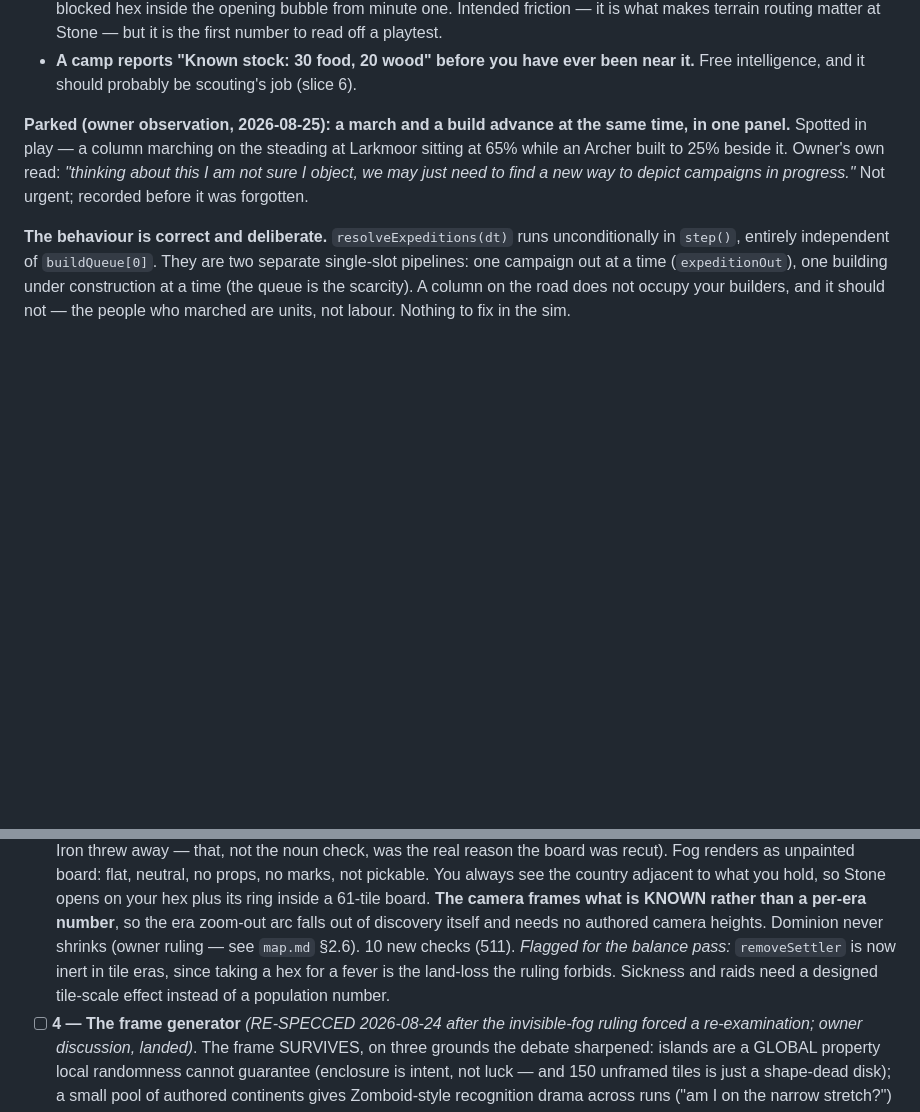
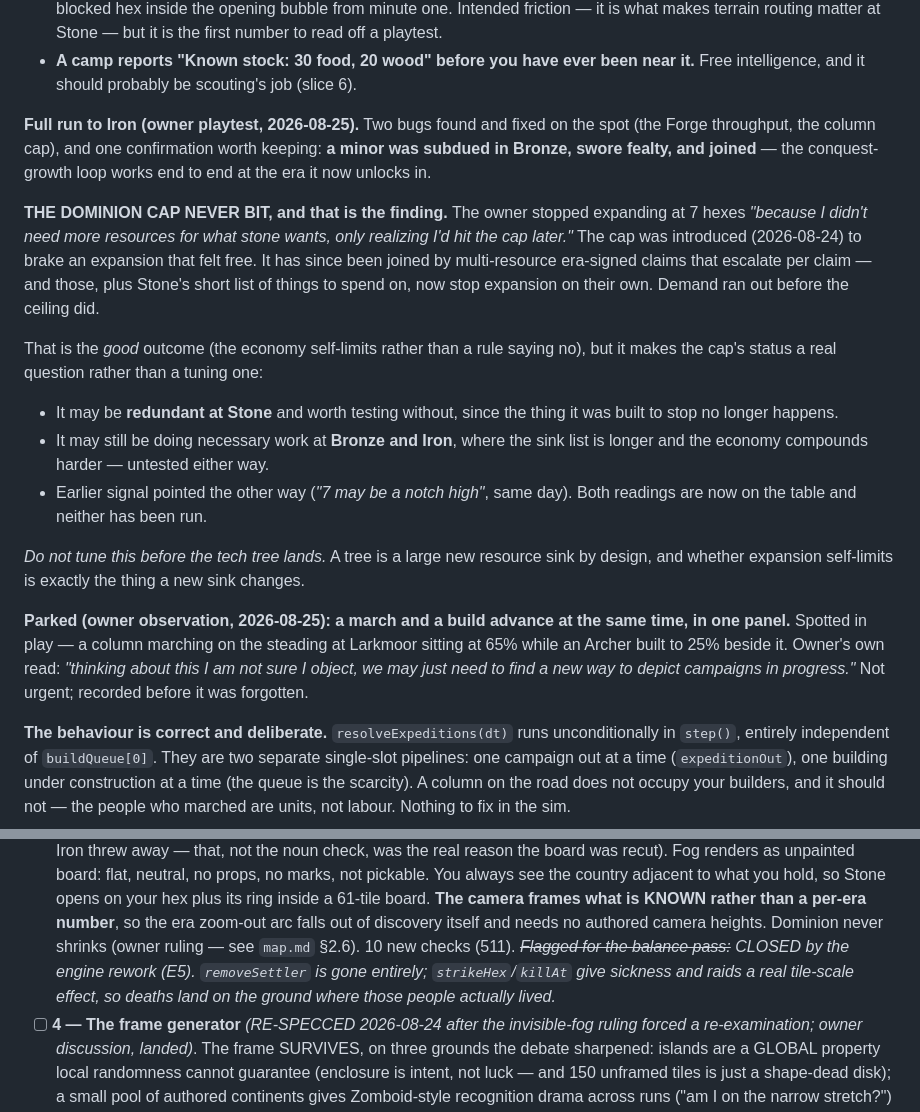
Before and after one commit to michaeldippold/idle-civ, a Markdown page: todo.md, 2 parts joined by grey strips. Rendered like a GitHub page; blank space fills up the shorter version.

Commit message:
Playtest to Iron: the dominion cap never bit
Owner ran a full game to Iron. Two bugs found and already fixed (Forge
throughput, the column cap). One confirmation kept: a minor was subdued in
Bronze, swore fealty and joined -- the conquest-growth loop works end to
end at the era it now unlocks in.

The finding worth recording: expansion stopped at 7 hexes "because I didn't
need more resources for what stone wants, only realizing I'd hit the cap
later." The cap was added to brake an expansion that felt free; it has
since been joined by multi-resource era-signed claims that escalate per
claim, and those plus Stone's short sink list now stop expansion on their
own. Demand ran out before the ceiling did.

That is the good outcome -- the economy self-limits rather than a rule
saying no -- but it makes the cap's status a question rather than a tuning
dial. It may be redundant at Stone; it may still be load-bearing at Bronze
and Iron where the sink list is longer. Both untested. Noted NOT to tune it
before the tech tree exists, since a tree is a large new sink by design and
that is exactly what changes whether expansion self-limits.

Also cleared a stale flag: slice 3 warned that sickness and raids needed a
tile-scale effect because removeSettler had gone inert. E5 closed that --
removeSettler is gone and strikeHex/killAt land deaths on the ground where
those people lived.

No code change.

```diff
--- a/todo.md
+++ b/todo.md
@@ -122,6 +122,29 @@ settlement nouns in and "the Broken Tower" cannot be redressed backwards into th
   read off a playtest.
 - **A camp reports "Known stock: 30 food, 20 wood" before you have ever been near it.** Free
   intelligence, and it should probably be scouting's job (slice 6).
+
+**Full run to Iron (owner playtest, 2026-08-25).** Two bugs found and fixed on the spot (the Forge
+throughput, the column cap), and one confirmation worth keeping: **a minor was subdued in Bronze,
+swore fealty, and joined** — the conquest-growth loop works end to end at the era it now unlocks in.
+
+**THE DOMINION CAP NEVER BIT, and that is the finding.** The owner stopped expanding at 7 hexes
+*"because I didn't need more resources for what stone wants, only realizing I'd hit the cap later."*
+The cap was introduced (2026-08-24) to brake an expansion that felt free. It has since been joined
+by multi-resource era-signed claims that escalate per claim — and those, plus Stone's short list of
+things to spend on, now stop expansion on their own. Demand ran out before the ceiling did.
+
+That is the *good* outcome (the economy self-limits rather than a rule saying no), but it makes the
+cap's status a real question rather than a tuning one:
+
+- It may be **redundant at Stone** and worth testing without, since the thing it was built to stop
+  no longer happens.
+- It may still be doing necessary work at **Bronze and Iron**, where the sink list is longer and the
+  economy compounds harder — untested either way.
+- Earlier signal pointed the other way (*"7 may be a notch high"*, same day). Both readings are now
+  on the table and neither has been run.
+
+*Do not tune this before the tech tree lands.* A tree is a large new resource sink by design, and
+whether expansion self-limits is exactly the thing a new sink changes.
 
 **Parked (owner observation, 2026-08-25): a march and a build advance at the same time, in one
 panel.** Spotted in play — a column marching on the steading at Larkmoor sitting at 65% while an
@@ -284,9 +307,9 @@ verified stop and a test brief.
       what is KNOWN rather than a per-era number**, so the era zoom-out arc falls out of discovery
       itself and needs no authored camera heights. Dominion never shrinks (owner ruling — see
       `map.md` §2.6). 10 new checks (511).
-      *Flagged for the balance pass:* `removeSettler` is now inert in tile eras, since taking a hex
-      for a fever is the land-loss the ruling forbids. Sickness and raids need a designed tile-scale
-      effect instead of a population number.
+      *~~Flagged for the balance pass:~~ CLOSED by the engine rework (E5). `removeSettler` is gone
+      entirely; `strikeHex`/`killAt` give sickness and raids a real tile-scale effect, so deaths land
+      on the ground where those people actually lived.*
 - [ ] **4 — The frame generator** *(RE-SPECCED 2026-08-24 after the invisible-fog ruling forced a
       re-examination; owner discussion, landed)*. The frame SURVIVES, on three grounds the debate
       sharpened: islands are a GLOBAL property local randomness cannot guarantee (enclosure is
```
